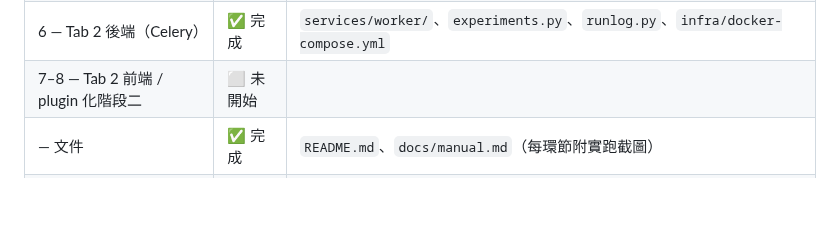
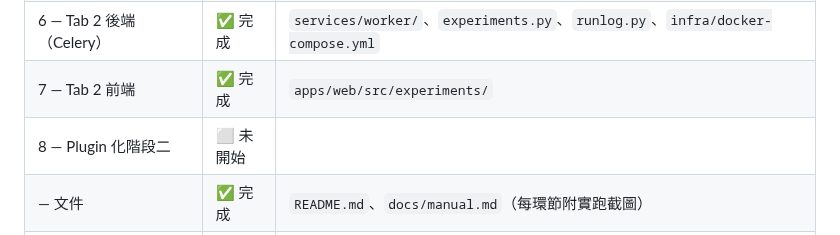
Before and after one commit to YThung829/stdcellgenerator, a Markdown page: docs/plan.md, the part around the change. GitHub-like rendering; blank space fills up the shorter version.

```diff
--- a/docs/plan.md
+++ b/docs/plan.md
@@ -340,7 +340,8 @@ runs         { _id, experiment_id, cell, status, celery_task_id, pid,
 | 4 — 導出到 Mongo（Artifact） | ✅ 完成 | `services/api/cellgen_api/artifacts.py`、`tests/test_artifacts.py` |
 | 5 — cellgen MCP server | ✅ 完成 | `engine/src/cellgen/mcp/`、`tests/test_mcp.py`；沙盒自動寫 `opencode.json` |
 | 6 — Tab 2 後端（Celery） | ✅ 完成 | `services/worker/`、`experiments.py`、`runlog.py`、`infra/docker-compose.yml` |
-| 7–8 — Tab 2 前端 / plugin 化階段二 | ⬜ 未開始 | |
+| 7 — Tab 2 前端 | ✅ 完成 | `apps/web/src/experiments/` |
+| 8 — Plugin 化階段二 | ⬜ 未開始 | |
 | — 文件 | ✅ 完成 | `README.md`、`docs/manual.md`（每環節附實跑截圖） |
 | **MVP** | ✅ **達成** | 開沙盒 → iframe 內開發 → smoke → 匯出 → 關掉重開對話仍在 |
 
```
Also changed, not shown: README.md (+10 -3 lines), docs/images/tab2-experiments.png (added), 7 other files.
